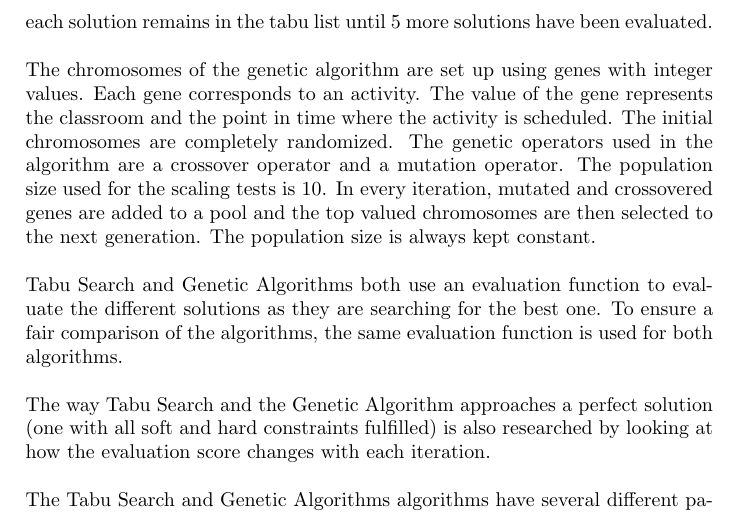
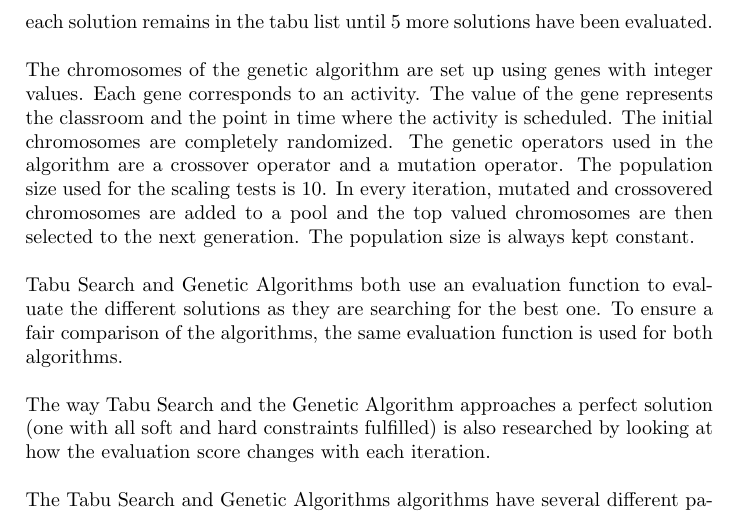
Before and after one commit to hugoflug/schedule, a LaTeX paper (latex/report.tex): part of page 11 of 20, cut so that both start at the same text. Compiled offline with pdfLaTeX.

Commit message:
Small fix changed genes to chromosomes

```diff
--- a/latex/report.tex
+++ b/latex/report.tex
@@ -210,7 +210,7 @@ Since both algorithms has elements of randomness they are run 10 times with each
 \subsection{Implementation}
 The internal structure of the generated schedule consists of a list of separate schedules, one for every program. Each program specific schedule then has its own collection of days. The days are made up of four timeslots each of which link a classroom to an activity. This structure allows for time, location and activity to be altered independently. \\\\
 The Tabu Search algorithm is implemented as described in the background section. The neighbors are generated in two ways, by changing the classroom of a random lesson to a random new classroom, and by swapping the time of two lessons. The possible swaps and changes are calculated at random. The solutions in the tabu list is then excluded from the neighbors. When researching how well the algorithms scale, the tabu list has a size of 10 solutions, and each solution remains in the tabu list until 5 more solutions have been evaluated. \\\\
-The chromosomes of the genetic algorithm are set up using genes with integer values. Each gene corresponds to an activity. The value of the gene represents the classroom and the point in time where the activity is scheduled. The initial chromosomes are completely randomized. The genetic operators used in the algorithm are a crossover operator and a mutation operator. The population size used for the scaling tests is 10. In every iteration, mutated and crossovered genes are added to a pool and the top valued chromosomes are then selected to the next generation. The population size is always kept constant. \\\\
+The chromosomes of the genetic algorithm are set up using genes with integer values. Each gene corresponds to an activity. The value of the gene represents the classroom and the point in time where the activity is scheduled. The initial chromosomes are completely randomized. The genetic operators used in the algorithm are a crossover operator and a mutation operator. The population size used for the scaling tests is 10. In every iteration, mutated and crossovered chromosomes are added to a pool and the top valued chromosomes are then selected to the next generation. The population size is always kept constant. \\\\
 Tabu Search and Genetic Algorithms both use an evaluation function to evaluate the different solutions as they are searching for the best one. To ensure a fair comparison of the algorithms, the same evaluation function is used for both algorithms. \\\\
 The way Tabu Search and the Genetic Algorithm approaches a perfect solution (one with all soft and hard constraints fulfilled) is also researched by looking at how the evaluation score changes with each iteration. \\\\
 The Tabu Search and Genetic Algorithms algorithms have several different parameters that affect how the algorithm works. Evaluation of how varying these parameters influence the results of the algorithms is also be done to figure out if the comparison of the algorithms holds in general, or just for a specific implementation of them.
```
